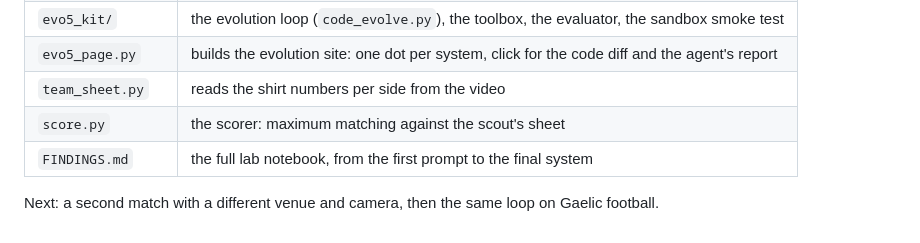
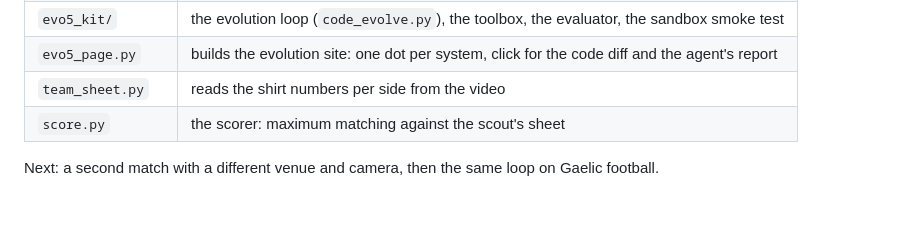
Before and after one commit to thomasbradley99/clann-volleyball, a Markdown page: README.md, the part around the change. Rendered like a GitHub page.

Commit message:
Keep the lab notebook private
Co-Authored-By: Claude Opus 5.5 <noreply@anthropic.com>

```diff
--- a/README.md
+++ b/README.md
@@ -99,6 +99,5 @@ The match video and the scout's sheet are not included in the repo.
 | `evo5_page.py` | builds the evolution site: one dot per system, click for the code diff and the agent's report |
 | `team_sheet.py` | reads the shirt numbers per side from the video |
 | `score.py` | the scorer: maximum matching against the scout's sheet |
-| `FINDINGS.md` | the full lab notebook, from the first prompt to the final system |
 
 Next: a second match with a different venue and camera, then the same loop on Gaelic football.
```
Also changed, not shown: FINDINGS.md (deleted, +0 -405 lines).
